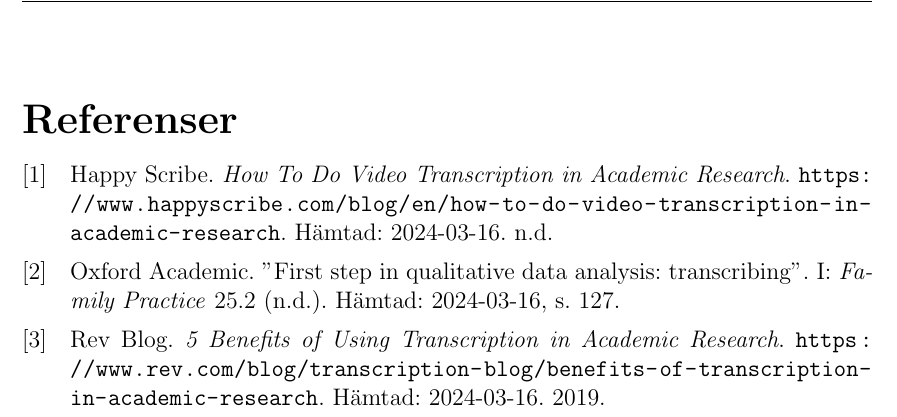
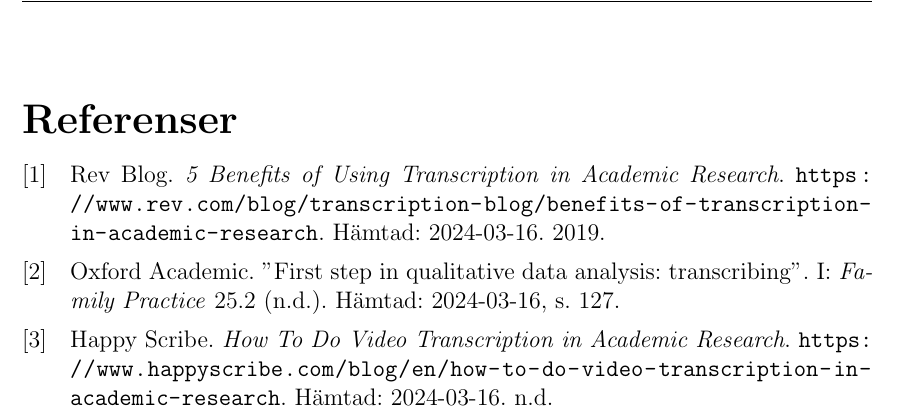
Before and after one commit to seffradev/youtube-transcription-service, a LaTeX document (docs/main.tex): part of page 16 of 18, cut so that both start at the same text. Compiled offline with pdfLaTeX.

Commit message:
docs(main): fix reference order

```diff
--- a/docs/main.tex
+++ b/docs/main.tex
@@ -11,7 +11,7 @@
     heightrounded
 ]{geometry}
 \usepackage{graphicx}
-\usepackage{biblatex}
+\usepackage[natbib=true, style=numeric, sorting=none]{biblatex}
 \usepackage{fancyhdr}
 \usepackage{parskip}
 \usepackage{titlesec}
```
